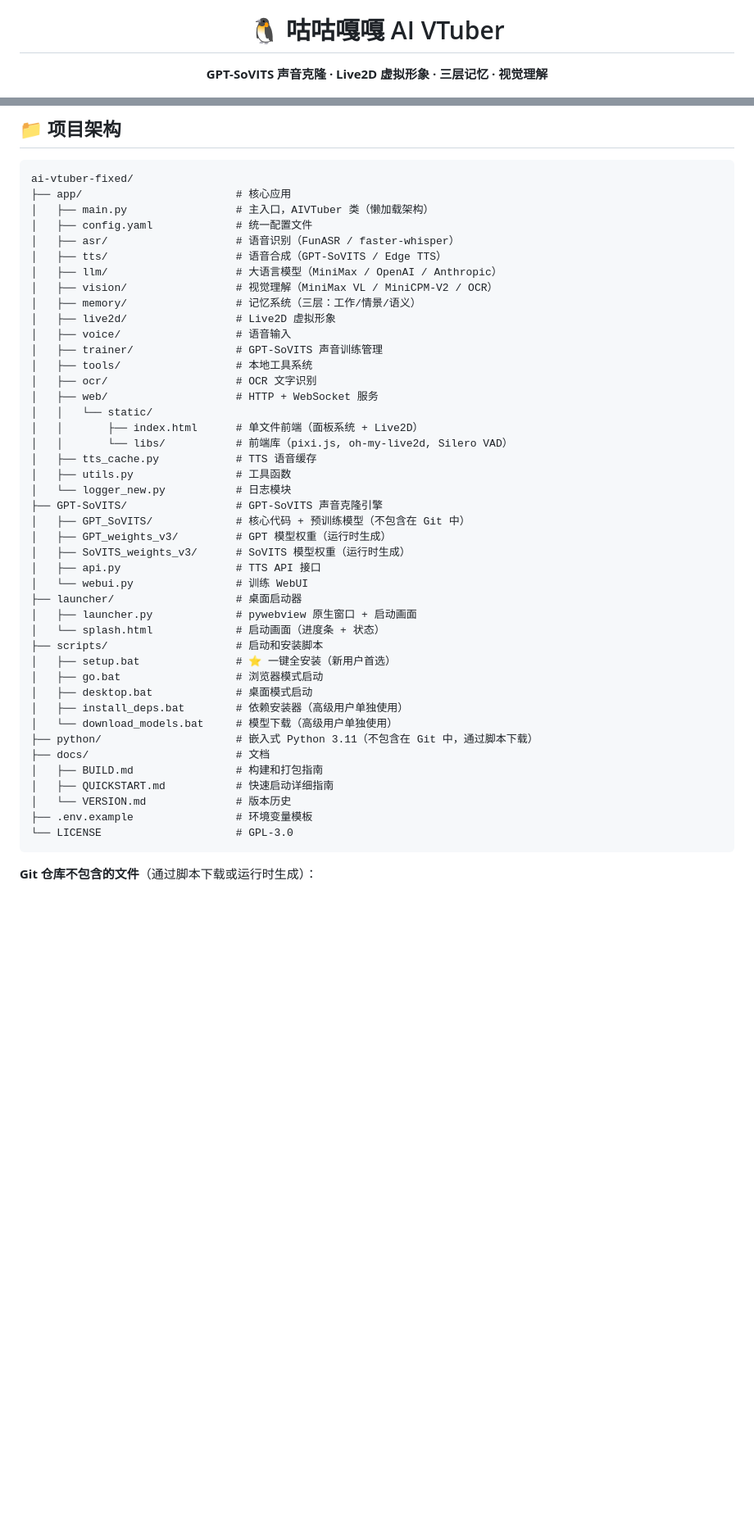
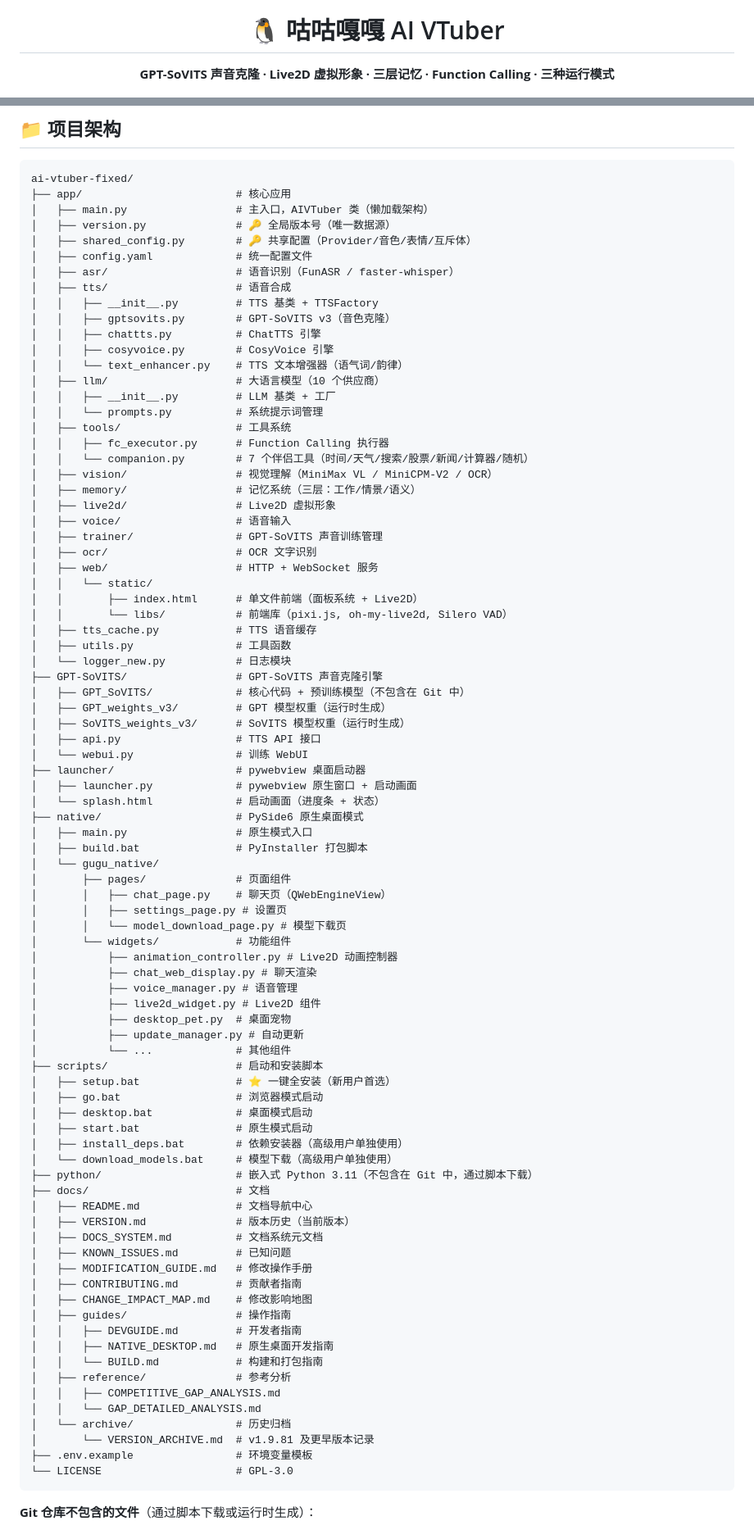
Before and after one commit to xzt238/ai-vtuber-fixed, a Markdown page: README.md, 2 parts joined by grey strips. Shown at 82% size. Rendered like a GitHub page; blank space fills up the shorter version.

````diff
--- a/README.md
+++ b/README.md
@@ -4,7 +4,7 @@
 
 # 🐧 咕咕嘎嘎 AI VTuber
 
-**GPT-SoVITS 声音克隆 · Live2D 虚拟形象 · 三层记忆 · 视觉理解**
+**GPT-SoVITS 声音克隆 · Live2D 虚拟形象 · 三层记忆 · Function Calling · 三种运行模式**
 
 [![License: GPL v3](https://img.shields.io/badge/License-GPL%20v3-blue.svg)](https://www.gnu.org/licenses/gpl-3.0)
 [![Version](https://img.shields.io/badge/version-v1.9.90-yellow.svg)](docs/VERSION.md)
@@ -213,16 +220,27 @@ web:
 ai-vtuber-fixed/
 ├── app/                        # 核心应用
 │   ├── main.py                 # 主入口，AIVTuber 类（懒加载架构）
+│   ├── version.py              # 🔑 全局版本号（唯一数据源）
+│   ├── shared_config.py        # 🔑 共享配置（Provider/音色/表情/互斥体）
 │   ├── config.yaml             # 统一配置文件
 │   ├── asr/                    # 语音识别（FunASR / faster-whisper）
-│   ├── tts/                    # 语音合成（GPT-SoVITS / Edge TTS）
-│   ├── llm/                    # 大语言模型（MiniMax / OpenAI / Anthropic）
+│   ├── tts/                    # 语音合成
+│   │   ├── __init__.py         # TTS 基类 + TTSFactory
+│   │   ├── gptsovits.py        # GPT-SoVITS v3（音色克隆）
+│   │   ├── chattts.py          # ChatTTS 引擎
+│   │   ├── cosyvoice.py        # CosyVoice 引擎
+│   │   └── text_enhancer.py    # TTS 文本增强器（语气词/韵律）
+│   ├── llm/                    # 大语言模型（10 个供应商）
+│   │   ├── __init__.py         # LLM 基类 + 工厂
+│   │   └── prompts.py          # 系统提示词管理
+│   ├── tools/                  # 工具系统
+│   │   ├── fc_executor.py      # Function Calling 执行器
+│   │   └── companion.py        # 7 个伴侣工具（时间/天气/搜索/股票/新闻/计算器/随机）
 │   ├── vision/                 # 视觉理解（MiniMax VL / MiniCPM-V2 / OCR）
 │   ├── memory/                 # 记忆系统（三层：工作/情景/语义）
 │   ├── live2d/                 # Live2D 虚拟形象
 │   ├── voice/                  # 语音输入
 │   ├── trainer/                # GPT-SoVITS 声音训练管理
-│   ├── tools/                  # 本地工具系统
 │   ├── ocr/                    # OCR 文字识别
 │   ├── web/                    # HTTP + WebSocket 服务
 │   │   └── static/
@@ -237,20 +255,50 @@ ai-vtuber-fixed/
 │   ├── SoVITS_weights_v3/      # SoVITS 模型权重（运行时生成）
 │   ├── api.py                  # TTS API 接口
 │   └── webui.py                # 训练 WebUI
-├── launcher/                   # 桌面启动器
+├── launcher/                   # pywebview 桌面启动器
 │   ├── launcher.py             # pywebview 原生窗口 + 启动画面
 │   └── splash.html             # 启动画面（进度条 + 状态）
+├── native/                     # PySide6 原生桌面模式
+│   ├── main.py                 # 原生模式入口
+│   ├── build.bat               # PyInstaller 打包脚本
+│   └── gugu_native/
+│       ├── pages/              # 页面组件
+│       │   ├── chat_page.py    # 聊天页（QWebEngineView）
+│       │   ├── settings_page.py # 设置页
+│       │   └── model_download_page.py # 模型下载页
+│       └── widgets/            # 功能组件
+│           ├── animation_controller.py # Live2D 动画控制器
+│           ├── chat_web_display.py # 聊天渲染
+│           ├── voice_manager.py # 语音管理
+│           ├── live2d_widget.py # Live2D 组件
+│           ├── desktop_pet.py  # 桌面宠物
+│           ├── update_manager.py # 自动更新
+│           └── ...             # 其他组件
 ├── scripts/                    # 启动和安装脚本
 │   ├── setup.bat               # ⭐ 一键全安装（新用户首选）
 │   ├── go.bat                  # 浏览器模式启动
 │   ├── desktop.bat             # 桌面模式启动
+│   ├── start.bat               # 原生模式启动
 │   ├── install_deps.bat        # 依赖安装器（高级用户单独使用）
 │   └── download_models.bat     # 模型下载（高级用户单独使用）
 ├── python/                     # 嵌入式 Python 3.11（不包含在 Git 中，通过脚本下载）
 ├── docs/                       # 文档
-│   ├── BUILD.md                # 构建和打包指南
-│   ├── QUICKSTART.md           # 快速启动详细指南
-│   └── VERSION.md              # 版本历史
+│   ├── README.md               # 文档导航中心
+│   ├── VERSION.md              # 版本历史（当前版本）
+│   ├── DOCS_SYSTEM.md          # 文档系统元文档
+│   ├── KNOWN_ISSUES.md         # 已知问题
+│   ├── MODIFICATION_GUIDE.md   # 修改操作手册
+│   ├── CONTRIBUTING.md         # 贡献者指南
+│   ├── CHANGE_IMPACT_MAP.md    # 修改影响地图
+│   ├── guides/                 # 操作指南
+│   │   ├── DEVGUIDE.md         # 开发者指南
+│   │   ├── NATIVE_DESKTOP.md   # 原生桌面开发指南
+│   │   └── BUILD.md            # 构建和打包指南
+│   ├── reference/              # 参考分析
+│   │   ├── COMPETITIVE_GAP_ANALYSIS.md
+│   │   └── GAP_DETAILED_ANALYSIS.md
+│   └── archive/                # 历史归档
+│       └── VERSION_ARCHIVE.md  # v1.9.81 及更早版本记录
 ├── .env.example                # 环境变量模板
 └── LICENSE                     # GPL-3.0
 ```
````
Also changed, not shown: other parts of README.md (+47 -19 lines).
